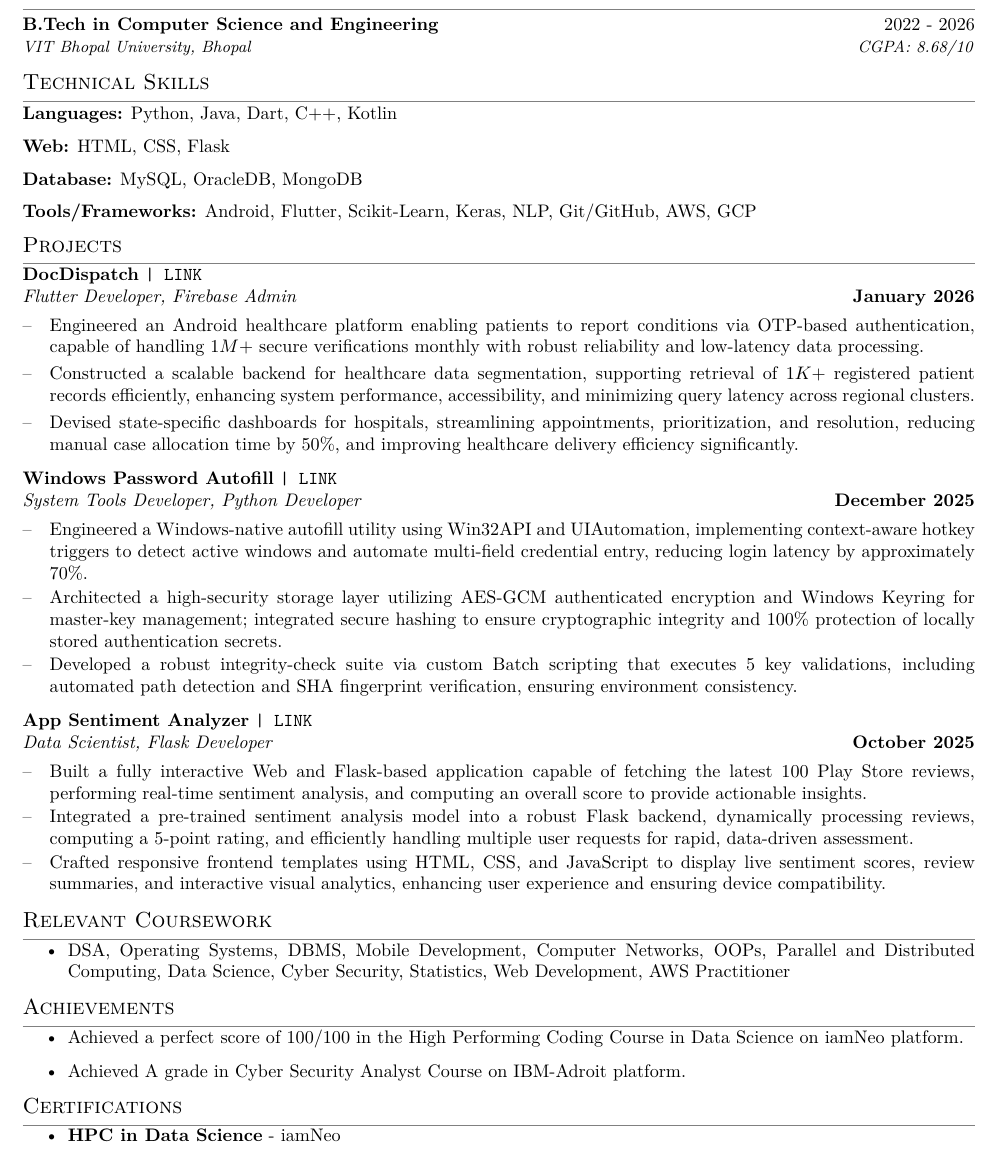
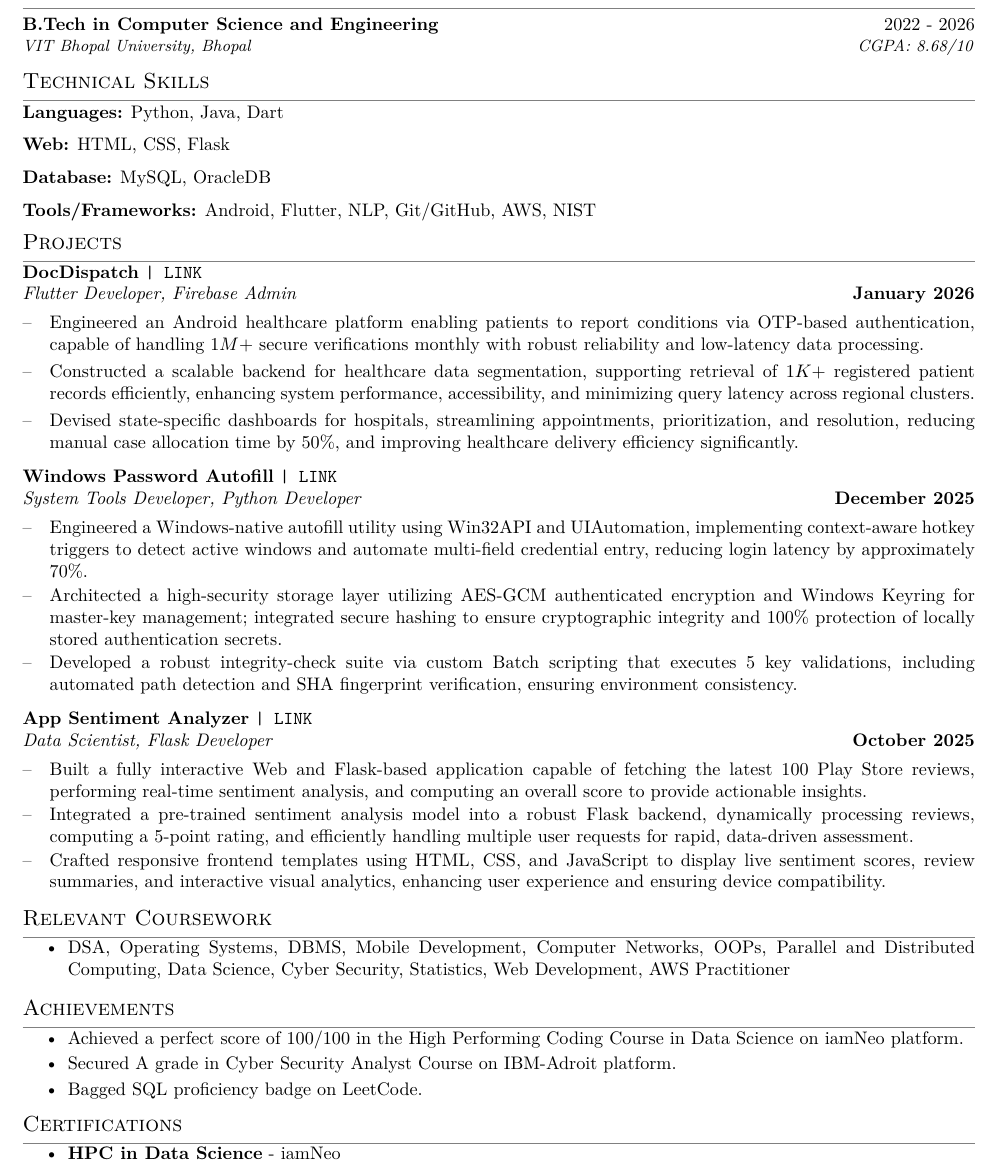
Before and after one commit to ppriyanshu26/Portfolio, a LaTeX document (main.tex): part of the page, cut so that both start at the same text. Compiled offline with pdfLaTeX.

Commit message:
Resume Update

```diff
--- a/main.tex
+++ b/main.tex
@@ -68,10 +68,10 @@
 \vspace{-4pt}
 \hspace{1.5em}
 \begin{flushleft}
-  \textbf{Languages:} Python, Java, Dart, C++, Kotlin \\[6pt]
+  \textbf{Languages:} Python, Java, Dart \\[6pt]
   \textbf{Web:} HTML, CSS, Flask \\[6pt]
-  \textbf{Database:} MySQL, OracleDB, MongoDB \\[6pt]
-  \textbf{Tools/Frameworks:} Android, Flutter, Scikit-Learn, Keras, NLP, Git/GitHub, AWS, GCP
+  \textbf{Database:} MySQL, OracleDB \\[6pt]
+  \textbf{Tools/Frameworks:} Android, Flutter, NLP, Git/GitHub, AWS, NIST
 \end{flushleft}
 
 
@@ -141,18 +141,25 @@ Crafted responsive frontend templates using HTML, CSS, and JavaScript to display
 
 
 %-----------ACHIEVEMENTS-----------------
-\vspace{-4pt}
 \section{Achievements}
-  \begin{itemize}
-    \item Achieved a perfect score of 100/100 in the High Performing Coding Course in Data Science on iamNeo platform.
-    \item Achieved A grade in Cyber Security Analyst Course on IBM-Adroit platform.
-  \end{itemize}
+\begin{itemize}
+  \setlength{\itemsep}{2pt}   % space between items
+  \setlength{\parskip}{0pt}
+  \setlength{\parsep}{0pt}
+  \item Achieved a perfect score of 100/100 in the High Performing Coding Course in Data Science on iamNeo platform.
+  \item Secured A grade in Cyber Security Analyst Course on IBM-Adroit platform.
+  \item Bagged SQL proficiency badge on LeetCode.
+\end{itemize}
+
 
 
 %-----------CERTIFICATIONS-----------------
 \vspace{-4pt}
 \section{Certifications}
   \begin{itemize}
+  \setlength{\itemsep}{2pt}   % space between items
+  \setlength{\parskip}{0pt}
+  \setlength{\parsep}{0pt}
     \item \href{https://vit162.examly.io/certificate/U2FsdGVkX1%2FGbYKjS9DZ8Xo8HPc6ePhKpo1V9zRP3RI%3D}{\textbf{HPC in Data Science}} - iamNeo
     \item \href{https://courses.ibmcep.cognitiveclass.ai/certificates/c193fe199bc94fb79aa6c794c9fa4cbe}{\textbf{Cyber Security Analyst}} - IBM Career Education Program
     \item \href{https://archive.nptel.ac.in/content/noc/NOC24/SEM1/Ecertificates/106/noc24-cs17/Course/NPTEL24CS17S35290010730645933.pdf}{\textbf{Cloud Computing}} - IIT-KGP
```
Also changed, not shown: 1 other file.
